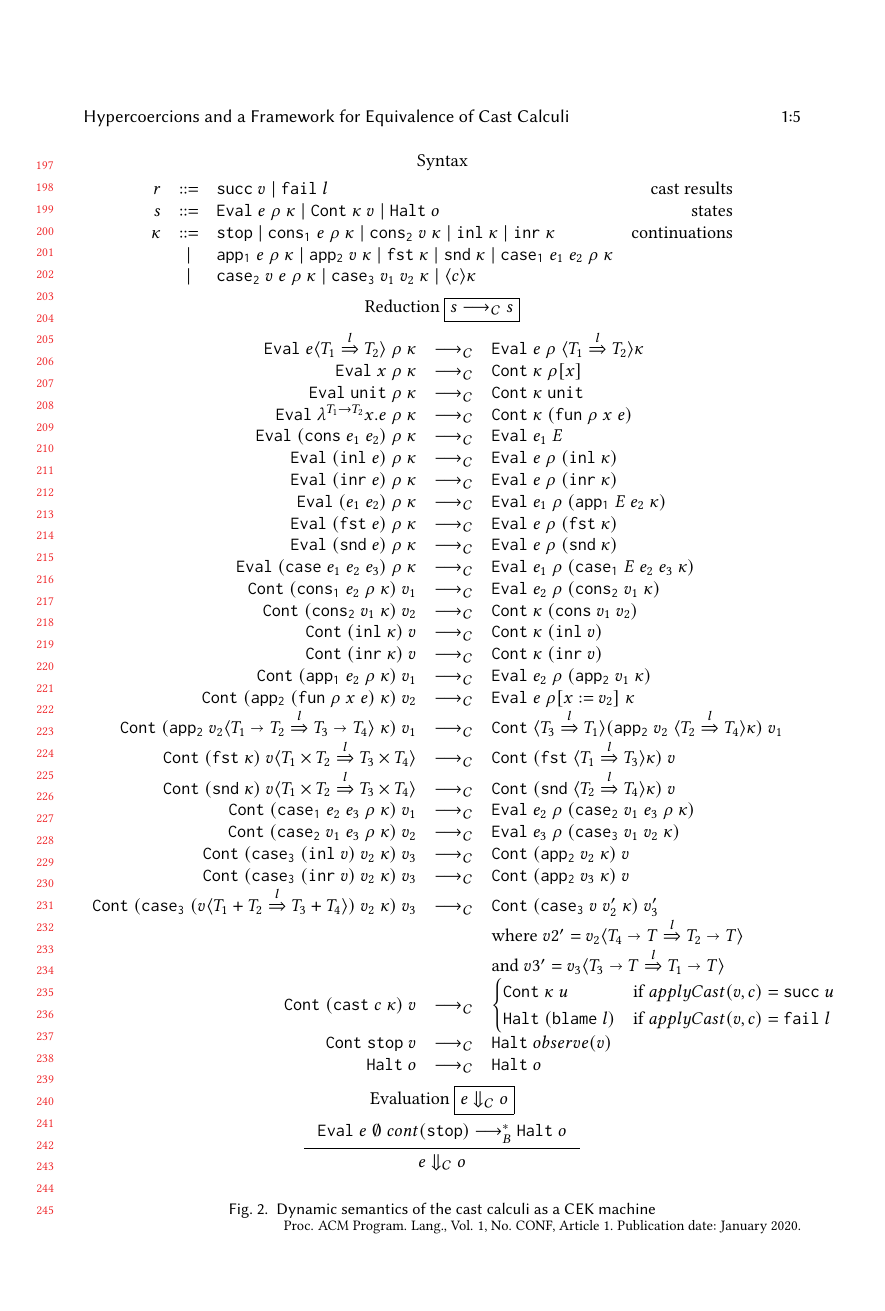
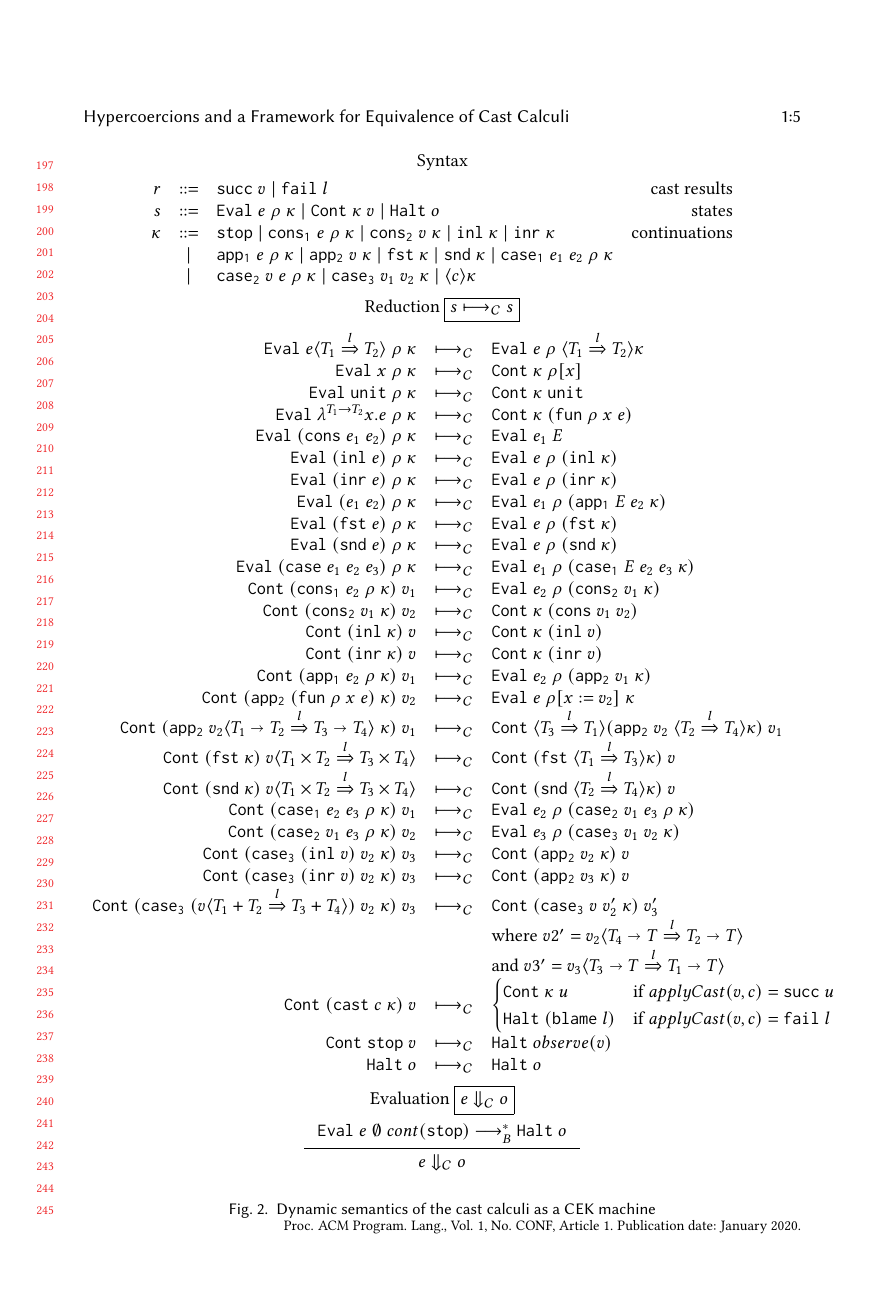
Before and after one commit to LuKC1024/hypercoercion-and-framework-wgt2020, a LaTeX paper (paper.tex): page 5 of 18. Compiled offline with pdfLaTeX.

Commit message:
use mapsto instead of rightarr, mimic PLT Redex

```diff
--- a/paper.tex
+++ b/paper.tex
@@ -153,15 +153,15 @@
 \newcommand{\hckOOappII}[2]{\mathtt{app_2}\;#1\;#2}
 \newcommand{\sidecond}[1]{\text{if}\;#1}
 % Lazy D cast calculus on space-inefficient CEK
-\newcommand{\judgeCreduce}[2]{#1 \longrightarrow_{\mathcal{C}} #2}
-\newcommand{\judgeCreduceTrans}[2]{#1 \longrightarrow_{\mathcal{C}}^{*} #2}
+\newcommand{\judgeCreduce}[2]{#1 \longmapsto_{\mathcal{C}} #2}
+\newcommand{\judgeCreduceTrans}[2]{#1 \longmapsto_{\mathcal{C}}^{*} #2}
 \newcommand{\judgeCeval}[2]{#1 \Downarrow_{\mathcal{C}} #2}
-\newcommand{\redrule}[3]{#1 & \longrightarrow_\mathcal{C} & #2 & #3\\}
+\newcommand{\redrule}[3]{#1 & \longmapsto_\mathcal{C} & #2 & #3\\}
 % blame calculus on space-efficient CEK
-\newcommand{\judgeSreduce}[3]{#2 \longrightarrow_{\mathcal{S}(#1)} #3}
-\newcommand{\judgeSreduceTrans}[3]{#2 \longrightarrow_{\mathcal{S}(#1)}^{*} #3}
+\newcommand{\judgeSreduce}[3]{#2 \longmapsto_{\mathcal{S}(#1)} #3}
+\newcommand{\judgeSreduceTrans}[3]{#2 \longmapsto_{\mathcal{S}(#1)}^{*} #3}
 \newcommand{\judgeSeval}[3]{#2 \Downarrow_{\mathcal{S}(#1)} #3}
-\newcommand{\redruleS}[3]{#1 & \longrightarrow_{\mathcal{S}(C)} & #2 & #3\\}
+\newcommand{\redruleS}[3]{#1 & \longmapsto_{\mathcal{S}(C)} & #2 & #3\\}
 % Normal Coercion
 \newcommand{\ncProj}[2]{#1?^{#2}}
 \newcommand{\ncInj}[1]{#1!}
@@ -186,8 +186,8 @@
 \newcommand{\ineffCEK}{$ \mathcal{C} $}
 \newcommand{\ineffCEKD}{$ \mathcal{D} $}
 \newcommand{\ineffCEKUD}{$ \mathcal{UD} $}
-\newcommand{\judgeDreduce}[2]{#1 \longrightarrow_{\mathcal{D}} #2}
-\newcommand{\judgeDreduceTrans}[2]{#1 \longrightarrow_{\mathcal{D}}^{*} #2}
+\newcommand{\judgeDreduce}[2]{#1 \longmapsto_{\mathcal{D}} #2}
+\newcommand{\judgeDreduceTrans}[2]{#1 \longmapsto_{\mathcal{D}}^{*} #2}
 \newcommand{\judgeDeval}[2]{#1 \Downarrow_{\mathcal{D}} #2}
 \newcommand{\effCEK}[1]{$ \mathcal{S}(#1) $}
 
```
